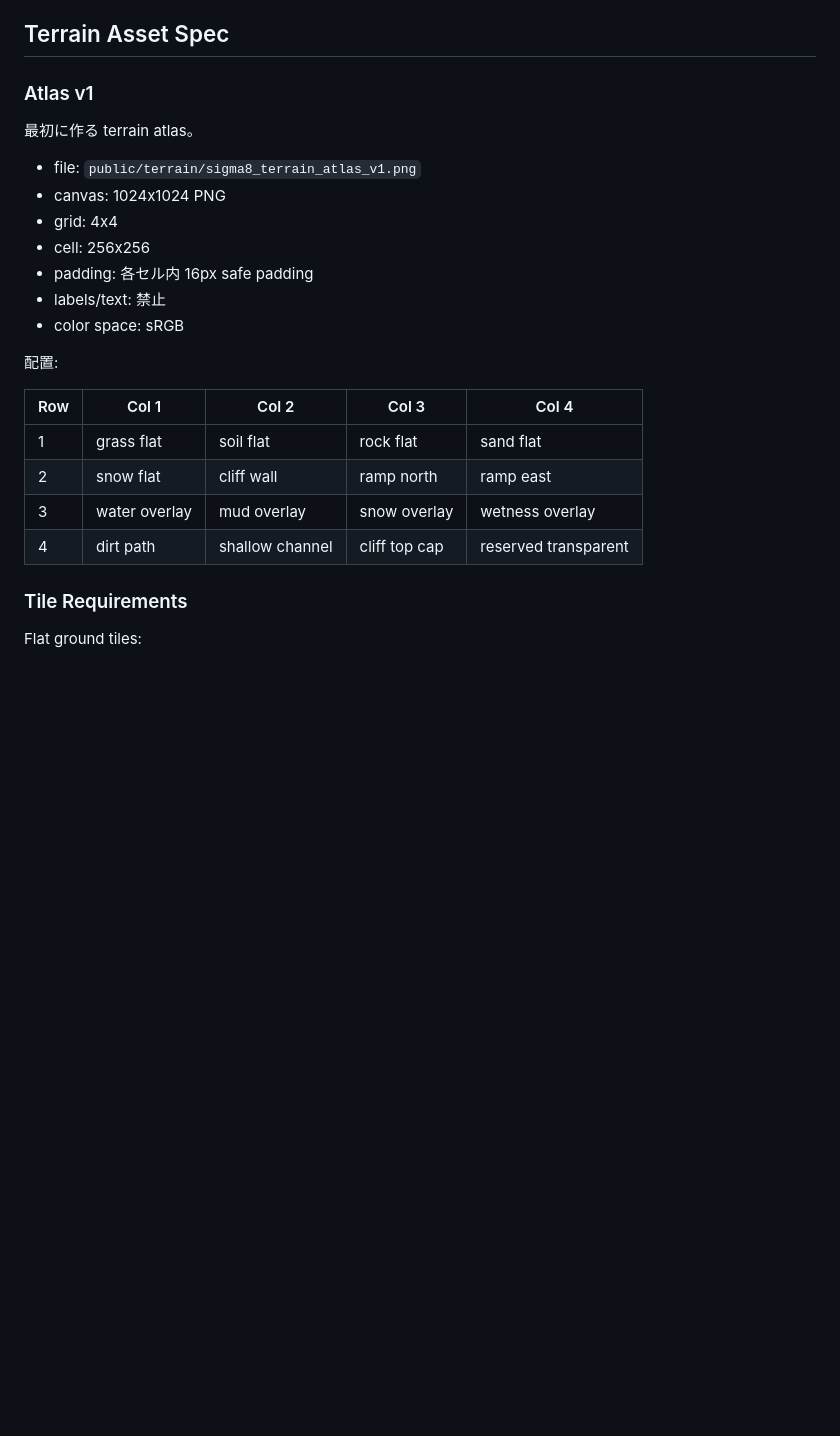
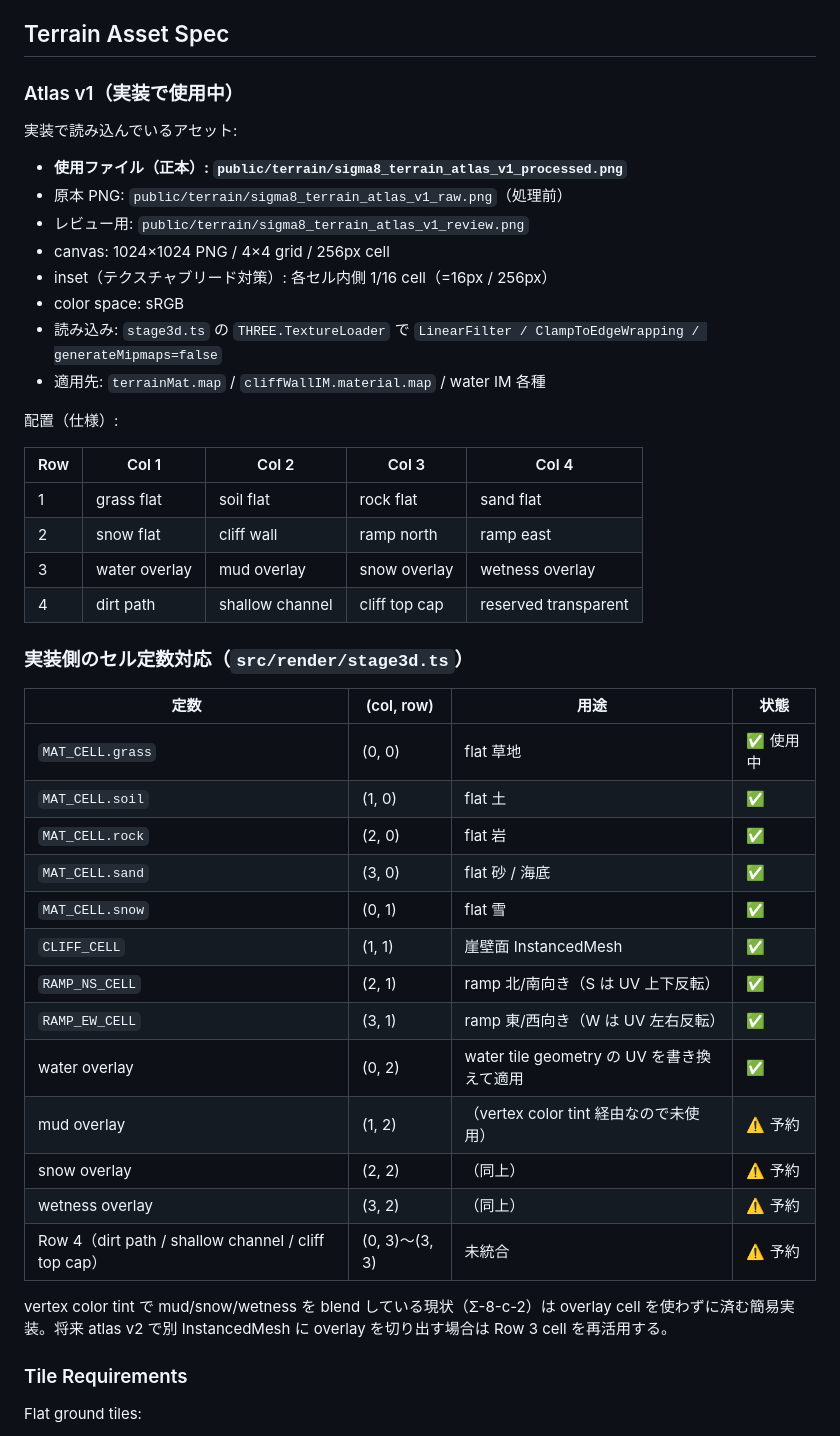
Before and after one commit to izknhyt/kszkbk, a Markdown page: docs/SIGMA-8-UI-ASSET-SPEC.md, the part around one of its changes. Rendered like a GitHub page; blank space fills up the shorter version.

Commit message:
docs(part 3/4): SIGMA-8-UI-ASSET-SPEC.md atlas / props 状況を更新
Codex「軽微指摘：atlas ファイル名が実装とズレ、cell 配置の対応表」を解消。

## Atlas v1 セクション

- 使用ファイル名を修正: `sigma8_terrain_atlas_v1_processed.png`（実装側）
  - 原本 `..._raw.png` / レビュー `..._review.png` との関係を明記
- 読み込み設定（LinearFilter / ClampToEdgeWrapping / mipmap off）を追加
- 適用先（terrainMat / cliffWallIM / water IM）を明記

## 実装側セル定数の対応表（新設）

`MAT_CELL.{grass/soil/rock/sand/snow}` / `CLIFF_CELL` /
`RAMP_NS_CELL` / `RAMP_EW_CELL` / water overlay cell の (col,row) と
状態（✅ 使用中 / ⚠️ 予約）を一覧化。これで atlas を v2 に差し替える
時の再配置基準が明確になる。

vertex color tint で mud/snow/wetness を blend している現状は
overlay cell を使わずに済む簡易実装、将来別 IM 切り出し時に再活用、
の運用方針も併記。

## Prop Asset Spec

冒頭に「発注 / 統合ステータス」表を追加：
- Terrain Atlas v1: ✅ 全段階完了
- Terrain Atlas v2: ⚠️ 必要なら
- Ground Props 10 種: ❌ 次フェーズで ChatGPT 発注予定
- 工事ポーズ 6 種: ❌ M2 範囲外
- UI Icons: emoji 代替

詳細は IMPLEMENTATION-STATUS Gap-2 / Gap-3 参照、と誘導。

## 残（次コミット）

- 00_README.md に「実装正本 / 素材正本 / 古い設計資料」読み分け

https://claude.ai/code/session_sigma_8_docs_part3

```diff
--- a/docs/SIGMA-8-UI-ASSET-SPEC.md
+++ b/docs/SIGMA-8-UI-ASSET-SPEC.md
@@ -254,19 +254,20 @@ Tool 別項目:
 
 ## Terrain Asset Spec
 
-### Atlas v1
+### Atlas v1（実装で使用中）
 
-最初に作る terrain atlas。
+実装で読み込んでいるアセット:
 
-- file: `public/terrain/sigma8_terrain_atlas_v1.png`
-- canvas: 1024x1024 PNG
-- grid: 4x4
-- cell: 256x256
-- padding: 各セル内 16px safe padding
-- labels/text: 禁止
+- **使用ファイル（正本）: `public/terrain/sigma8_terrain_atlas_v1_processed.png`**
+- 原本 PNG: `public/terrain/sigma8_terrain_atlas_v1_raw.png`（処理前）
+- レビュー用: `public/terrain/sigma8_terrain_atlas_v1_review.png`
+- canvas: 1024×1024 PNG / 4×4 grid / 256px cell
+- inset（テクスチャブリード対策）: 各セル内側 1/16 cell（=16px / 256px）
 - color space: sRGB
+- 読み込み: `stage3d.ts` の `THREE.TextureLoader` で `LinearFilter / ClampToEdgeWrapping / generateMipmaps=false`
+- 適用先: `terrainMat.map` / `cliffWallIM.material.map` / water IM 各種
 
-配置:
+配置（仕様）:
 
 | Row | Col 1 | Col 2 | Col 3 | Col 4 |
 |---|---|---|---|---|
@@ -274,6 +275,28 @@ Tool 別項目:
 | 2 | snow flat | cliff wall | ramp north | ramp east |
 | 3 | water overlay | mud overlay | snow overlay | wetness overlay |
 | 4 | dirt path | shallow channel | cliff top cap | reserved transparent |
+
+### 実装側のセル定数対応（`src/render/stage3d.ts`）
+
+| 定数 | (col, row) | 用途 | 状態 |
+|---|---|---|---|
+| `MAT_CELL.grass` | (0, 0) | flat 草地 | ✅ 使用中 |
+| `MAT_CELL.soil` | (1, 0) | flat 土 | ✅ |
+| `MAT_CELL.rock` | (2, 0) | flat 岩 | ✅ |
+| `MAT_CELL.sand` | (3, 0) | flat 砂 / 海底 | ✅ |
+| `MAT_CELL.snow` | (0, 1) | flat 雪 | ✅ |
+| `CLIFF_CELL` | (1, 1) | 崖壁面 InstancedMesh | ✅ |
+| `RAMP_NS_CELL` | (2, 1) | ramp 北/南向き（S は UV 上下反転） | ✅ |
+| `RAMP_EW_CELL` | (3, 1) | ramp 東/西向き（W は UV 左右反転） | ✅ |
+| water overlay | (0, 2) | water tile geometry の UV を書き換えて適用 | ✅ |
+| mud overlay | (1, 2) | （vertex color tint 経由なので未使用） | ⚠️ 予約 |
+| snow overlay | (2, 2) | （同上） | ⚠️ 予約 |
+| wetness overlay | (3, 2) | （同上） | ⚠️ 予約 |
+| Row 4（dirt path / shallow channel / cliff top cap） | (0, 3)〜(3, 3) | 未統合 | ⚠️ 予約 |
+
+vertex color tint で mud/snow/wetness を blend している現状（Σ-8-c-2）は
+overlay cell を使わずに済む簡易実装。将来 atlas v2 で別 InstancedMesh に
+overlay を切り出す場合は Row 3 cell を再活用する。
 
 ### Tile Requirements
 
```
Also changed, not shown: other parts of docs/SIGMA-8-UI-ASSET-SPEC.md (+12 -0 lines).
